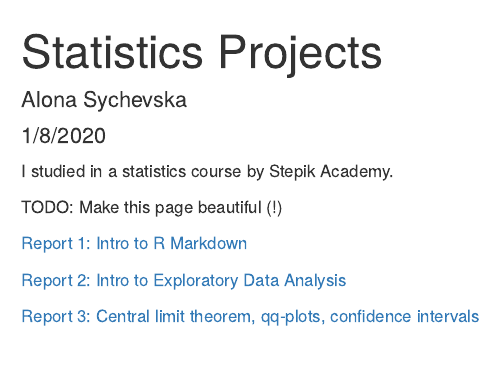
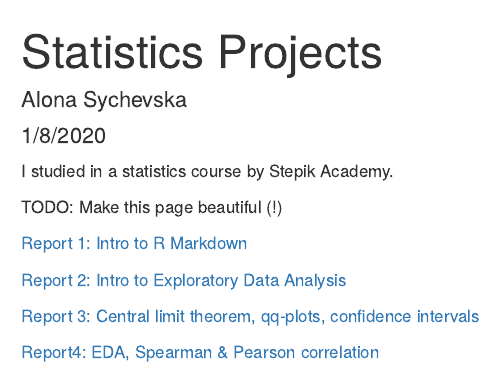
Before and after one commit to qgelena/stats_course, an R Markdown document (index.rmd): the page in a window 1100 px wide, from its top. The pictures show the output file index.html that the author committed with the source, opened offline.

Commit message:
add stepik_report_4

```diff
--- a/index.rmd
+++ b/index.rmd
@@ -14,3 +14,5 @@ TODO: Make this page beautiful (!)
 [Report 2: Intro to Exploratory Data Analysis](stepik_report_2.html)
 
 [Report 3: Central limit theorem, qq-plots, confidence intervals](stepik_report_3.html)
+
+[Report4: EDA, Spearman & Pearson correlation](stepik_report_4.html)
```
Also changed, not shown: index.html, stepik_report_4.html (added).
